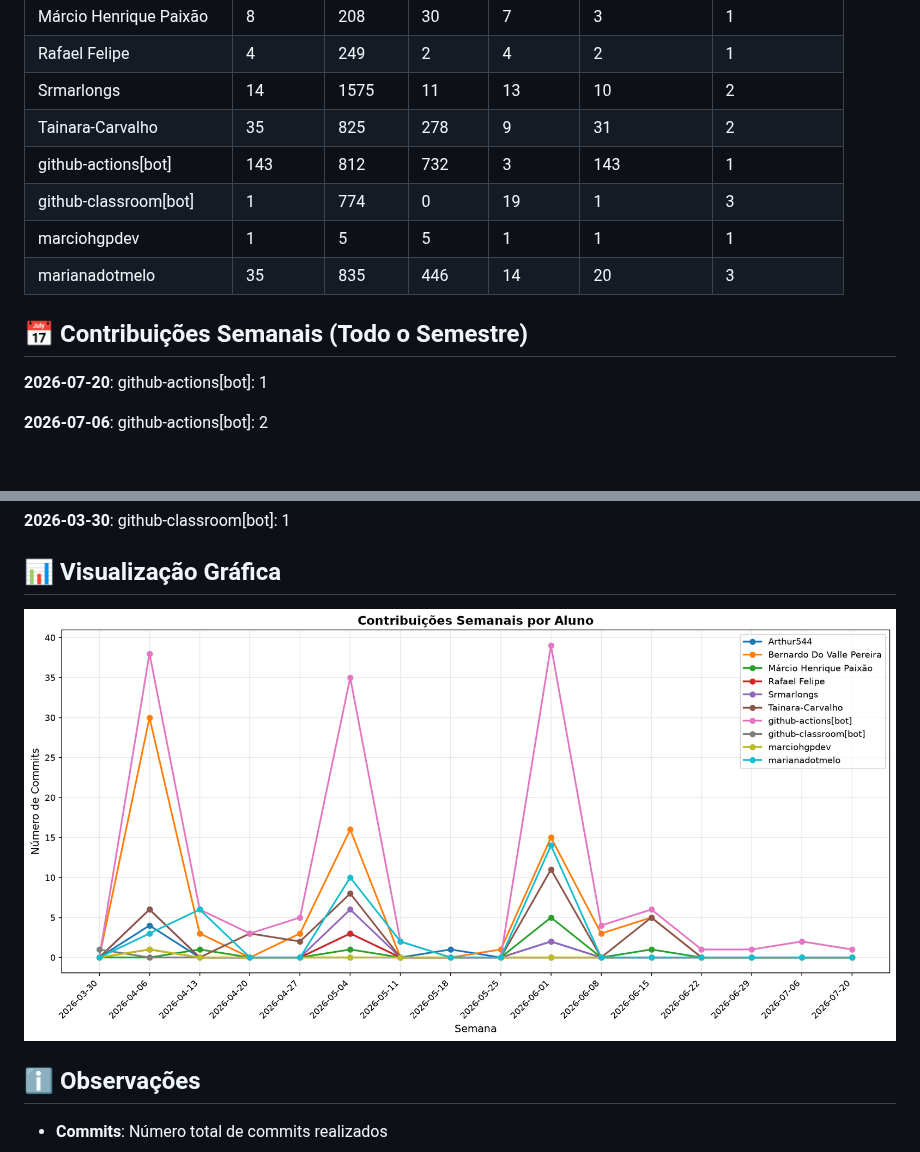
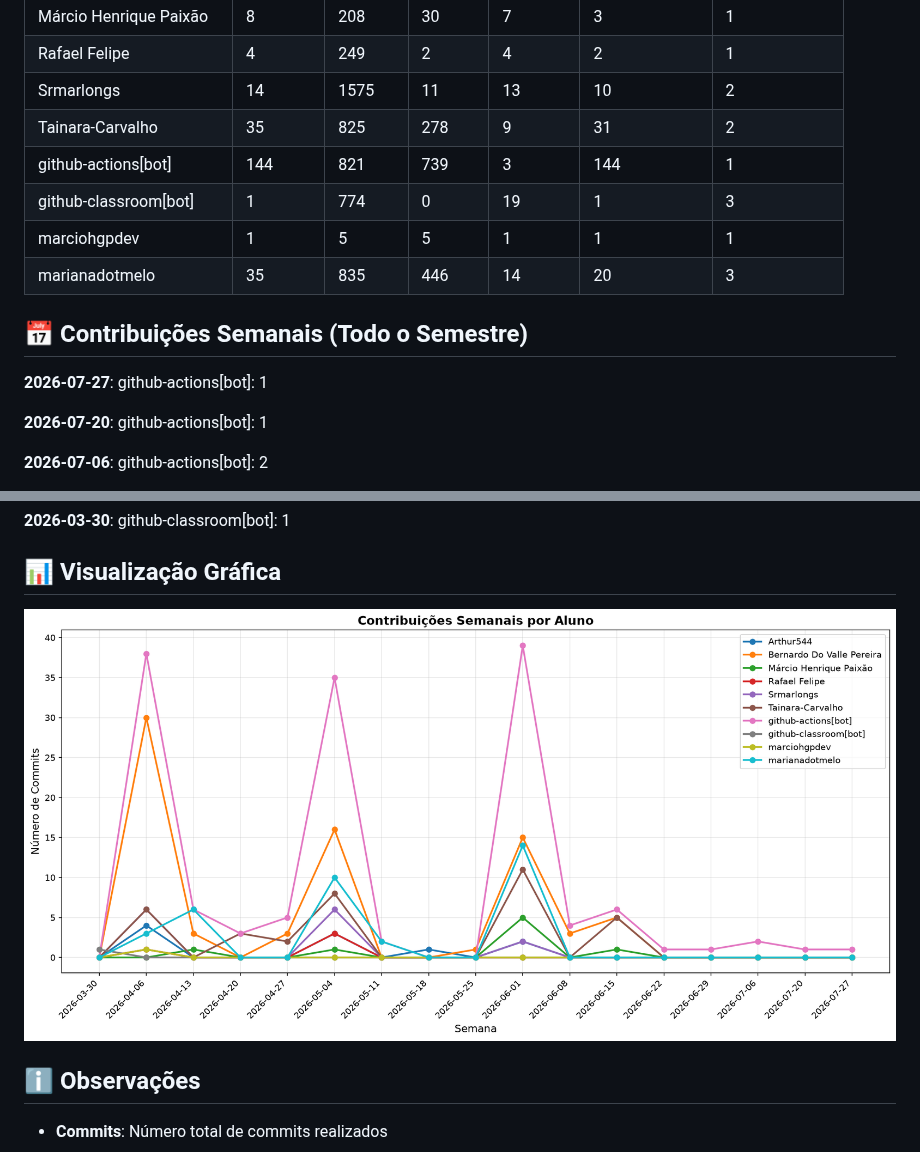
Before and after one commit to MarcioHGP/econexus-web-project, a Markdown page: documentos/CONTRIBUTION_REPORT.md, 2 parts joined by grey strips. Rendered like a GitHub page; pictures changed too: documentos/img/contribution-weekly.png; blank space fills up the shorter version.

Commit message:
📊 Atualizar relatório de contribuições [skip ci]

```diff
--- a/documentos/CONTRIBUTION_REPORT.md
+++ b/documentos/CONTRIBUTION_REPORT.md
@@ -14,13 +14,15 @@
 | Rafael Felipe             |         4 |       249 |         2 |          4 |              2 |               1 |
 | Srmarlongs                |        14 |      1575 |        11 |         13 |             10 |               2 |
 | Tainara-Carvalho          |        35 |       825 |       278 |          9 |             31 |               2 |
-| github-actions[bot]       |       143 |       812 |       732 |          3 |            143 |               1 |
+| github-actions[bot]       |       144 |       821 |       739 |          3 |            144 |               1 |
 | github-classroom[bot]     |         1 |       774 |         0 |         19 |              1 |               3 |
 | marciohgpdev              |         1 |         5 |         5 |          1 |              1 |               1 |
 | marianadotmelo            |        35 |       835 |       446 |         14 |             20 |               3 |
 
 
 ## 📅 Contribuições Semanais (Todo o Semestre)
+
+**2026-07-27**: github-actions[bot]: 1
 
 **2026-07-20**: github-actions[bot]: 1
 
```
Also changed, not shown: other parts of documentos/CONTRIBUTION_REPORT.md (+1 -1 lines), documentos/img/contribution-total.png.
